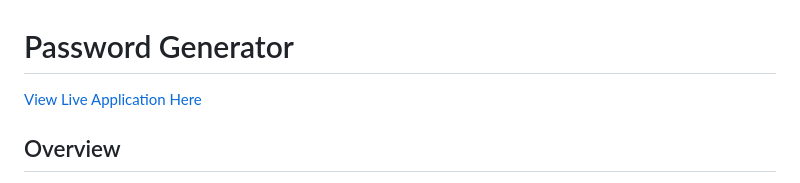
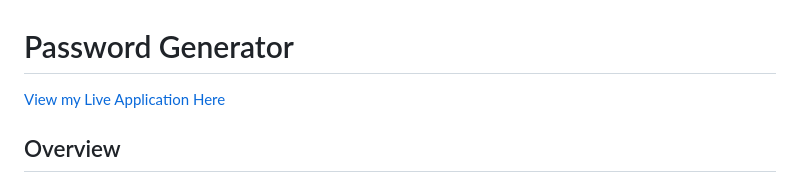
Before and after one commit to imaadiiii/Password-Generator, a Markdown page: README.md, the part around the change. Rendered like a GitHub page.

```diff
--- a/README.md
+++ b/README.md
@@ -1,6 +1,6 @@
 # Password Generator
 
-[View Live Application Here](https://password-generator-psi-ebon.vercel.app/)
+[View my Live Application Here](https://password-generator-psi-ebon.vercel.app/)
 
 ## Overview
 
```
